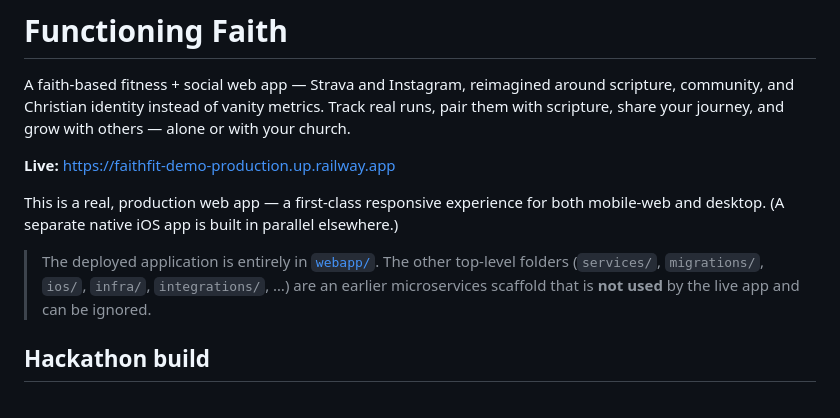
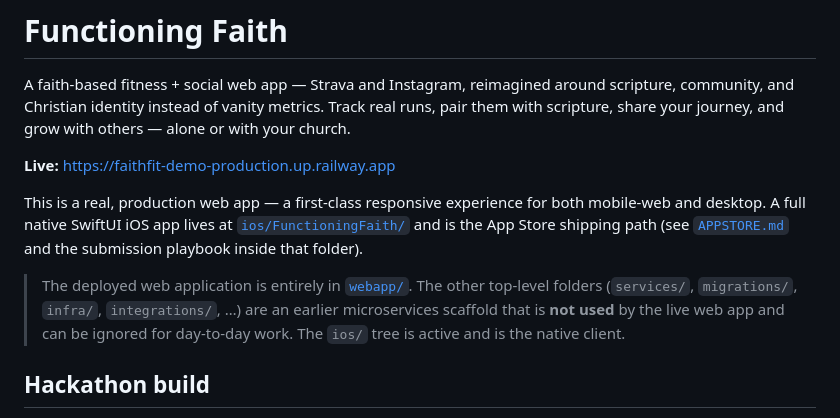
Before and after one commit to GoldstarOrbital/faithfit-platform, a Markdown page: README.md, the part around the change. Drawn GitHub-style.

Commit message:
docs: correct root README — native iOS app is in this repo

```diff
--- a/README.md
+++ b/README.md
@@ -8,11 +8,11 @@ with your church.
 **Live:** https://faithfit-demo-production.up.railway.app
 
 This is a real, production web app — a first-class responsive experience for both
-mobile-web and desktop. (A separate native iOS app is built in parallel elsewhere.)
+mobile-web and desktop. A full native SwiftUI iOS app lives at [`ios/FunctioningFaith/`](ios/FunctioningFaith/) and is the App Store shipping path (see [`APPSTORE.md`](APPSTORE.md) and the submission playbook inside that folder).
 
-> The deployed application is entirely in [`webapp/`](webapp/). The other top-level
-> folders (`services/`, `migrations/`, `ios/`, `infra/`, `integrations/`, …) are an
-> earlier microservices scaffold that is **not used** by the live app and can be ignored.
+> The deployed web application is entirely in [`webapp/`](webapp/). The other top-level
+> folders (`services/`, `migrations/`, `infra/`, `integrations/`, …) are an
+> earlier microservices scaffold that is **not used** by the live web app and can be ignored for day-to-day work. The `ios/` tree is active and is the native client.
 
 ## Hackathon build
 
```
